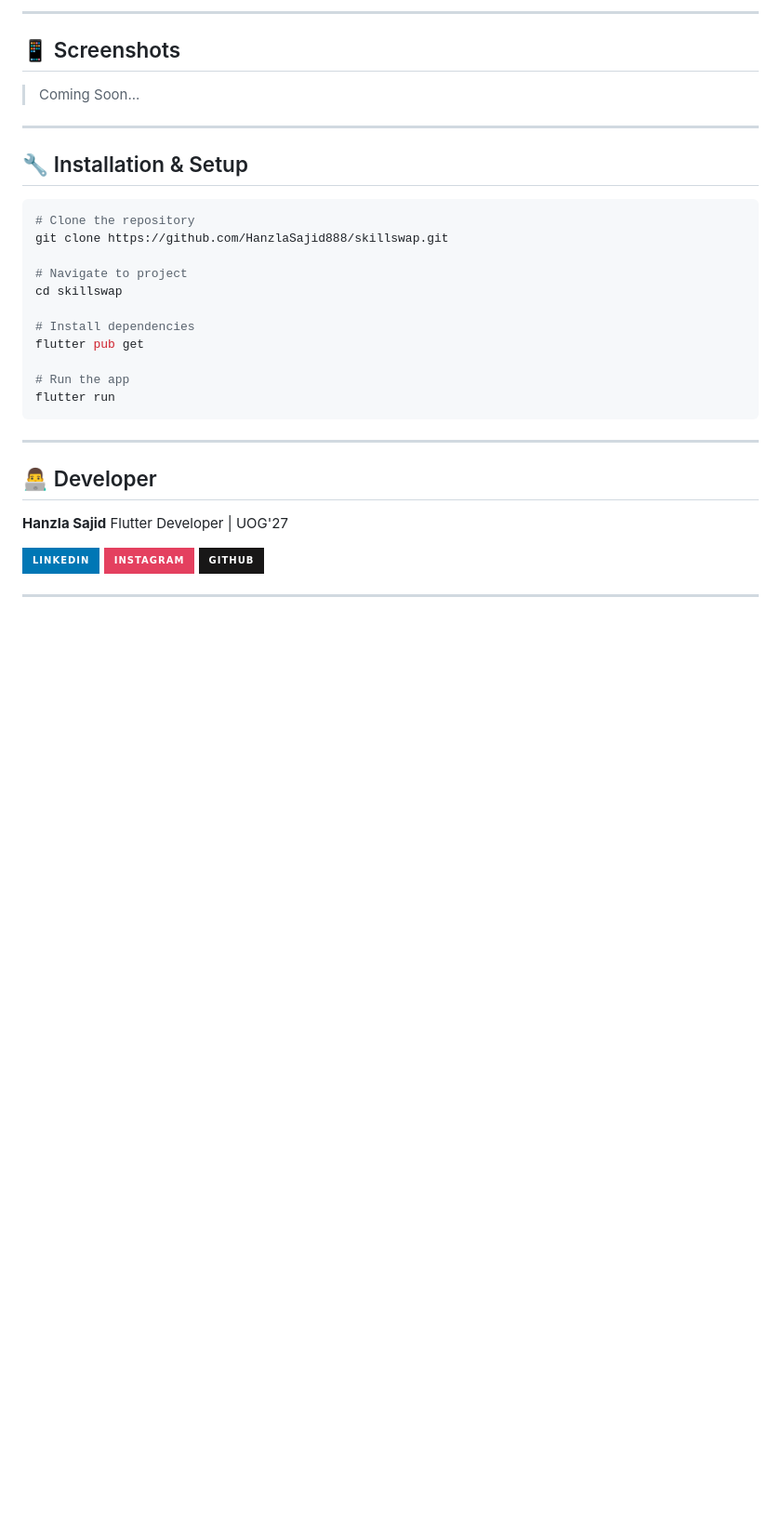
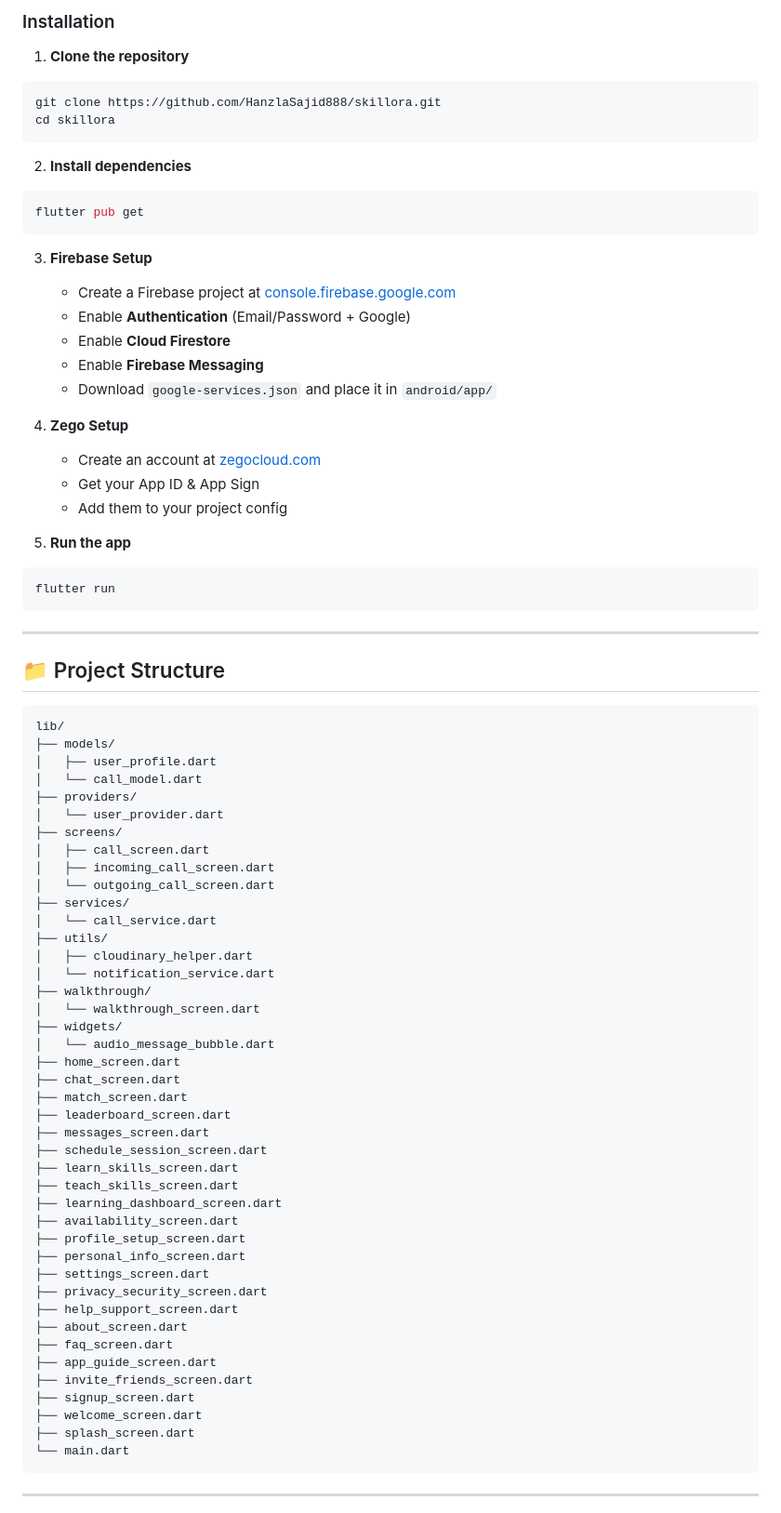
Before and after one commit to HanzlaSajid888/skillswap, a Markdown page: README.md, the part around one of its changes. Shown at 93% size. GitHub-like rendering; badges without logos; blank space fills up the shorter version.

````diff
--- a/README.md
+++ b/README.md
@@ -56,38 +75,82 @@ SkillSwap is a mobile app that connects people who want to **exchange skills** w
 
----
+### Installation
 
-## 📱 Screenshots
+1. **Clone the repository**
+```bash
+git clone https://github.com/HanzlaSajid888/skillora.git
+cd skillora
+```
 
-> Coming Soon...
+2. **Install dependencies**
+```bash
+flutter pub get
+```
 
----
+3. **Firebase Setup**
+   - Create a Firebase project at [console.firebase.google.com](https://console.firebase.google.com)
+   - Enable **Authentication** (Email/Password + Google)
+   - Enable **Cloud Firestore**
+   - Enable **Firebase Messaging**
+   - Download `google-services.json` and place it in `android/app/`
 
-## 🔧 Installation & Setup
+4. **Zego Setup**
+   - Create an account at [zegocloud.com](https://www.zegocloud.com)
+   - Get your App ID & App Sign
+   - Add them to your project config
 
+5. **Run the app**
 ```bash
-# Clone the repository
-git clone https://github.com/HanzlaSajid888/skillswap.git
-
-# Navigate to project
-cd skillswap
-
-# Install dependencies
-flutter pub get
-
-# Run the app
 flutter run
 ```
 
 ---
 
-## 👨‍💻 Developer
+## 📁 Project Structure
 
-**Hanzla Sajid**
-Flutter Developer | UOG'27
-
-[![LinkedIn](https://img.shields.io/badge/LinkedIn-0077B5?style=for-the-badge&logo=linkedin&logoColor=white)](https://www.linkedin.com/in/hanzla-sajid-flutter/)
-[![Instagram](https://img.shields.io/badge/Instagram-E4405F?style=for-the-badge&logo=instagram&logoColor=white)](https://www.instagram.com/hanzlasajid_0/)
-[![GitHub](https://img.shields.io/badge/GitHub-181717?style=for-the-badge&logo=github&logoColor=white)](https://github.com/HanzlaSajid888)
+```
+lib/
+├── models/
+│   ├── user_profile.dart
+│   └── call_model.dart
+├── providers/
+│   └── user_provider.dart
+├── screens/
+│   ├── call_screen.dart
+│   ├── incoming_call_screen.dart
+│   └── outgoing_call_screen.dart
+├── services/
+│   └── call_service.dart
+├── utils/
+│   ├── cloudinary_helper.dart
+│   └── notification_service.dart
+├── walkthrough/
+│   └── walkthrough_screen.dart
+├── widgets/
+│   └── audio_message_bubble.dart
+├── home_screen.dart
+├── chat_screen.dart
+├── match_screen.dart
+├── leaderboard_screen.dart
+├── messages_screen.dart
+├── schedule_session_screen.dart
+├── learn_skills_screen.dart
+├── teach_skills_screen.dart
+├── learning_dashboard_screen.dart
+├── availability_screen.dart
+├── profile_setup_screen.dart
+├── personal_info_screen.dart
+├── settings_screen.dart
+├── privacy_security_screen.dart
+├── help_support_screen.dart
+├── about_screen.dart
+├── faq_screen.dart
+├── app_guide_screen.dart
+├── invite_friends_screen.dart
+├── signup_screen.dart
+├── welcome_screen.dart
+├── splash_screen.dart
+└── main.dart
+```
 
 ---
 
````
Also changed, not shown: other parts of README.md (+66 -36 lines).
